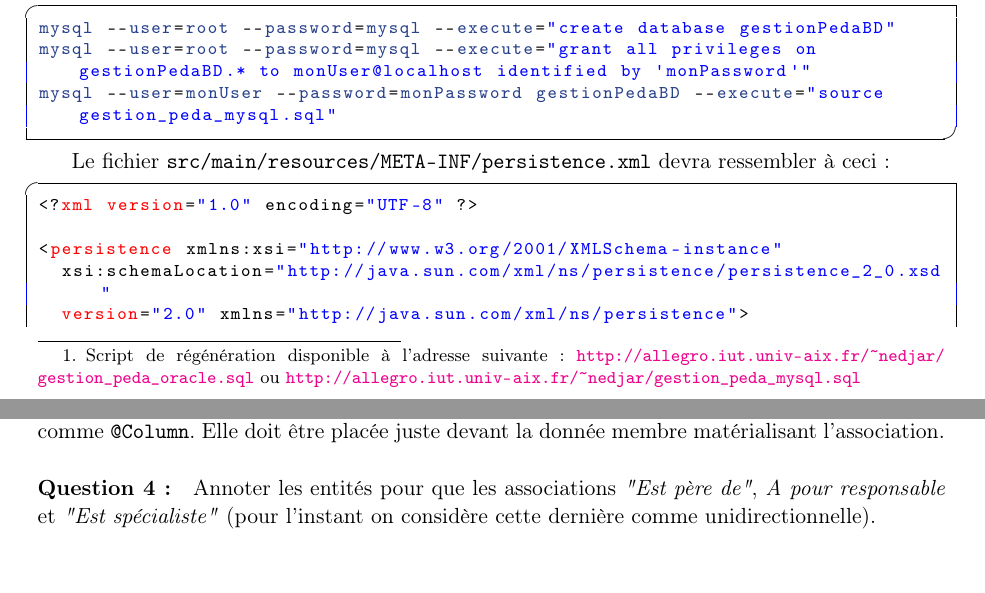
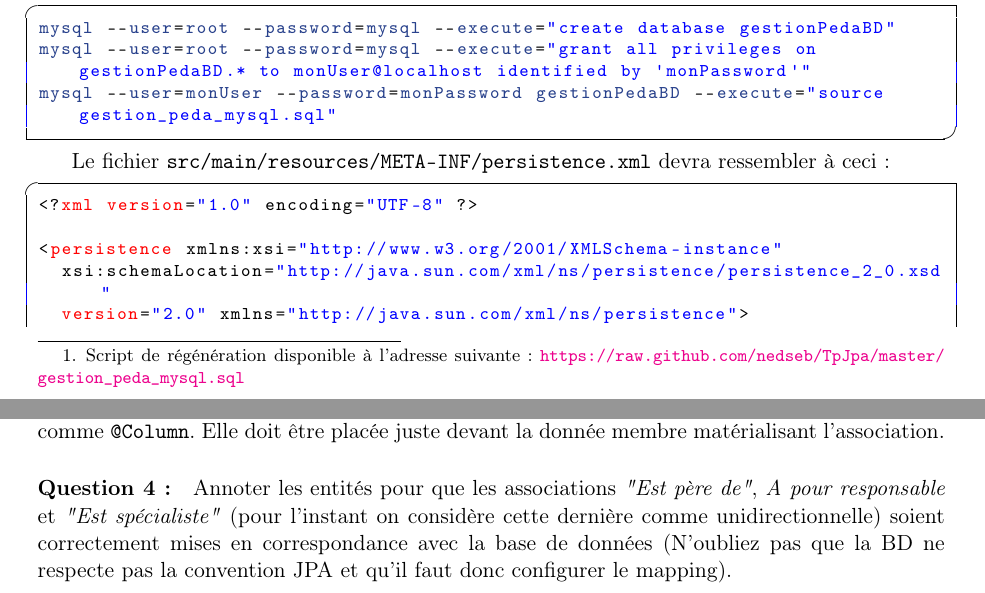
Before and after one commit to IUTInfoAix-M3106/TpJpa, a LaTeX document (TpJPA.tex): two parts of pages 1 and 4 of 8, joined at a grey line, cut so that both start at the same text, the shorter picture padded with empty space. Compiled offline with pdfLaTeX.

Commit message:
Modification de la question 4 et correction des liens vers allegro

```diff
--- a/TpJPA.tex
+++ b/TpJPA.tex
@@ -125,24 +125,6 @@ marginparwidth=27mm}
 
 \usepackage{rotating}
 
-\newenvironment{agrandirmarges}[2]{%
-\begin{list}{}{%
-\setlength{\topsep}{0pt}%
-\setlength{\listparindent}{\parindent}%
-\setlength{\itemindent}{\parindent}%
-\setlength{\parsep}{0pt plus 1pt}%
-\checkoddpage%
-\ifoddpage
-\setlength{\leftmargin}{-#1}\setlength{\rightmargin}{-#2}
-\else
-\setlength{\leftmargin}{-#2}\setlength{\rightmargin}{-#1}
-\fi}\item }%
-{\end{list}}
-
-\newcounter{compteurQuestion}
-\setcounter{compteurQuestion}{0}
-\newcommand{\Question}{\paragraph*{Question~\thecompteurQuestion~:}\addtocounter{compteurQuestion}{1}}
-
 \date{}
 \begin{document}
 \lstset{
@@ -200,8 +186,7 @@ longue, fastidieuse et rébarbative. L'objectif de ce TP est d'utiliser JPA pour
 améliorer la fiabilité et la souplesse de notre couche de persistance.
 
 Pour illustrer ce propos, nous utiliserons la base de données «~Gestion Pédagogique\footnote{Script de régénération disponible
-à l'adresse suivante : \url{http://allegro.iut.univ-aix.fr/~nedjar/gestion_peda_oracle.sql} ou
-\url{http://allegro.iut.univ-aix.fr/~nedjar/gestion_peda_mysql.sql}}~» que vous avez utilisée lors de vos TP de \textsc{Pl/Sql}
+à l'adresse suivante : \url{https://raw.github.com/nedseb/TpJpa/master/gestion_peda_mysql.sql}}~» que vous avez utilisée lors de vos TP de \textsc{Pl/Sql}
 en début d'année. Le modèle conceptuel des données est rappelé par la figure~\ref{mcd_gestion_peda}. La figure~\ref{uml_gestion_peda}
 est une traduction du schéma Entité/Association en un  diagramme de classe UML. Dans ce TP nous avons modifié la
 navigabilité de l'association "Est spécialiste" pour la rendre bi-directionnelle.
@@ -443,7 +428,7 @@ l'attribut clef étrangère (aussi appelé attribut de jointure) avec l'annotati
 attribut \texttt{name} comme \texttt{@Column}. Elle doit être placée juste devant la donnée membre matérialisant l'association.
 
 \Question Annoter les entités pour que les associations \textit{"Est père de"}, \textit{A pour responsable} et
-\textit{"Est spécialiste"} (pour l'instant on considère cette dernière comme unidirectionnelle).
+\textit{"Est spécialiste"} (pour l'instant on considère cette dernière comme unidirectionnelle) soient correctement mises en correspondance avec la base de données (N'oubliez pas que la BD ne respecte pas la convention JPA et qu'il faut donc configurer le mapping).
 \Question  Copier la classe \texttt{App} dans la nouvelle classe \texttt{afficheResponsable}. Modifier le code de cette classe
 pour qu'elle récupère la matière BD et affiche l'enseignant qui en est responsable sur la sortie standard. Soyez vigilent
 que vos méthodes \texttt{toString()} n'essaient pas d'afficher tout le graphe des objets.
```
Also changed, not shown: TpJPA.pdf, TpJPA.tex (4 more changed lines).
